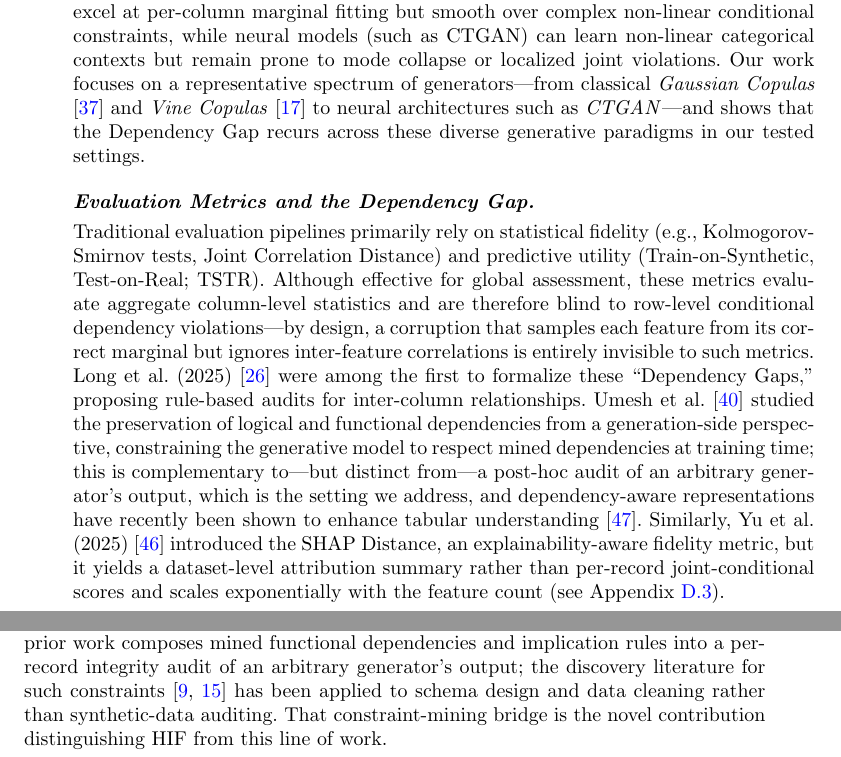
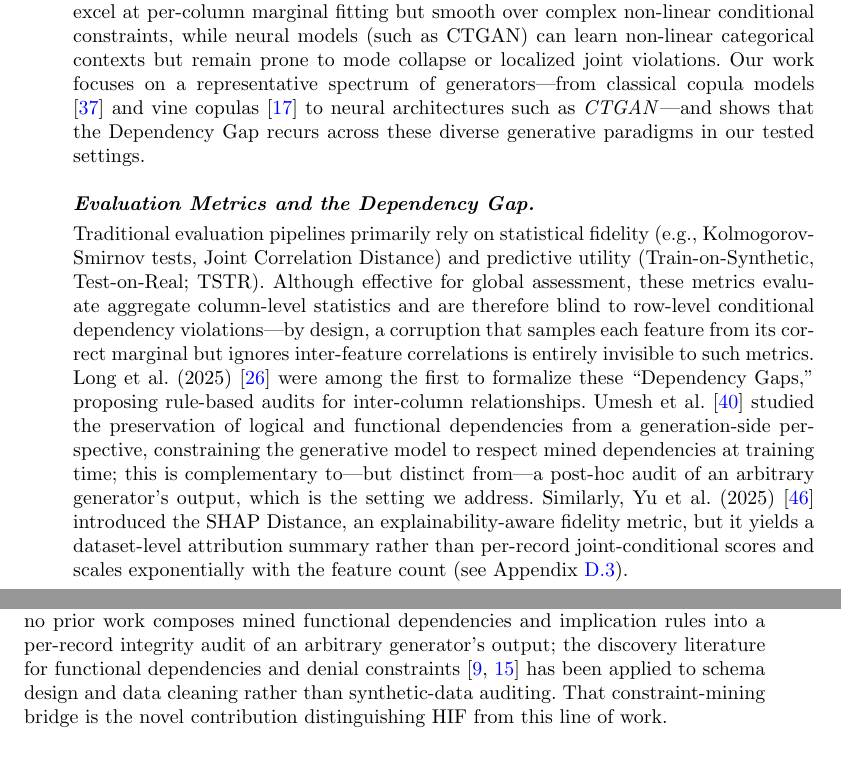
Before and after one commit to ahmed-fouad-lagha/tabular-polygraph, a LaTeX paper (manuscript/main.tex): two parts of pages 4 and 5 of 37, joined at a grey line, cut so that both start at the same text. Compiled offline with pdfLaTeX; a missing bibliography style is replaced by a similar one.

Commit message:
fix related work: correct Sklar/Joe citation labels, remove inaccurate Yu2026 claim, fix Chu2013 description (denial constraints not FDs)

```diff
--- a/manuscript/main.tex
+++ b/manuscript/main.tex
@@ -86,13 +86,13 @@ The remainder of this paper is organized as follows: Section~\ref{sec:related} c
 
 \section{Related Work}\label{sec:related}
 
-\paragraph{Synthetic Tabular Data Generation.} The field has evolved from early copula-based methods to deep generative architectures. GAN-based models such as CTGAN and TVAE \cite{xu2019modeling} set an early benchmark for capturing joint distributions by building on the Synthetic Data Vault framework \cite{patki2016synthetic}, later improved for skewed distributions by CTAB-GAN \cite{zhao2021ctab}. Diffusion paradigms such as TabDDPM \cite{kotelnikov2023tabddpm}, flow-based gradient-boosted tree generators \cite{jolicoeur2024generating}, and composable architectures such as CoDi \cite{lee2023codi} have pushed the frontier of manifold matching; permutation-invariant objectives \cite{zhu2022permutation} and federated frameworks \cite{zhao2021fedtgan} extend synthesis to column-order robustness and decentralized settings. However, both statistical and deep architectures suffer a fundamental objective mismatch: statistical models excel at per-column marginal fitting but smooth over complex non-linear conditional constraints, while neural models (such as CTGAN) can learn non-linear categorical contexts but remain prone to mode collapse or localized joint violations. Our work focuses on a representative spectrum of generators---from classical \textit{Gaussian Copulas} \cite{sklar1959} and \textit{Vine Copulas} \cite{joe1996} to neural architectures such as \textit{CTGAN}---and shows that the Dependency Gap recurs across these diverse generative paradigms in our tested settings.
+\paragraph{Synthetic Tabular Data Generation.} The field has evolved from early copula-based methods to deep generative architectures. GAN-based models such as CTGAN and TVAE \cite{xu2019modeling} set an early benchmark for capturing joint distributions by building on the Synthetic Data Vault framework \cite{patki2016synthetic}, later improved for skewed distributions by CTAB-GAN \cite{zhao2021ctab}. Diffusion paradigms such as TabDDPM \cite{kotelnikov2023tabddpm}, flow-based gradient-boosted tree generators \cite{jolicoeur2024generating}, and composable architectures such as CoDi \cite{lee2023codi} have pushed the frontier of manifold matching; permutation-invariant objectives \cite{zhu2022permutation} and federated frameworks \cite{zhao2021fedtgan} extend synthesis to column-order robustness and decentralized settings. However, both statistical and deep architectures suffer a fundamental objective mismatch: statistical models excel at per-column marginal fitting but smooth over complex non-linear conditional constraints, while neural models (such as CTGAN) can learn non-linear categorical contexts but remain prone to mode collapse or localized joint violations. Our work focuses on a representative spectrum of generators---from classical copula models \cite{sklar1959} and vine copulas \cite{joe1996} to neural architectures such as \textit{CTGAN}---and shows that the Dependency Gap recurs across these diverse generative paradigms in our tested settings.
 
-\paragraph{Evaluation Metrics and the Dependency Gap.} Traditional evaluation pipelines primarily rely on statistical fidelity (e.g., Kolmogorov-Smirnov tests, Joint Correlation Distance) and predictive utility (Train-on-Synthetic, Test-on-Real; TSTR). Although effective for global assessment, these metrics evaluate aggregate column-level statistics and are therefore blind to row-level conditional dependency violations---by design, a corruption that samples each feature from its correct marginal but ignores inter-feature correlations is entirely invisible to such metrics. Long et al. (2025) \cite{long2025evaluating} were among the first to formalize these ``Dependency Gaps,'' proposing rule-based audits for inter-column relationships. Umesh et al. \cite{umesh2025preserving} studied the preservation of logical and functional dependencies from a generation-side perspective, constraining the generative model to respect mined dependencies at training time; this is complementary to---but distinct from---a post-hoc audit of an arbitrary generator's output, which is the setting we address, and dependency-aware representations have recently been shown to enhance tabular understanding \cite{yu2026thinking}. Similarly, Yu et al. (2025) \cite{yu2025shap} introduced the SHAP Distance, an explainability-aware fidelity metric, but it yields a dataset-level attribution summary rather than per-record joint-conditional scores and scales exponentially with the feature count (see Appendix~\ref{app:scalability}).
+\paragraph{Evaluation Metrics and the Dependency Gap.} Traditional evaluation pipelines primarily rely on statistical fidelity (e.g., Kolmogorov-Smirnov tests, Joint Correlation Distance) and predictive utility (Train-on-Synthetic, Test-on-Real; TSTR). Although effective for global assessment, these metrics evaluate aggregate column-level statistics and are therefore blind to row-level conditional dependency violations---by design, a corruption that samples each feature from its correct marginal but ignores inter-feature correlations is entirely invisible to such metrics. Long et al. (2025) \cite{long2025evaluating} were among the first to formalize these ``Dependency Gaps,'' proposing rule-based audits for inter-column relationships. Umesh et al. \cite{umesh2025preserving} studied the preservation of logical and functional dependencies from a generation-side perspective, constraining the generative model to respect mined dependencies at training time; this is complementary to---but distinct from---a post-hoc audit of an arbitrary generator's output, which is the setting we address. Similarly, Yu et al. (2025) \cite{yu2025shap} introduced the SHAP Distance, an explainability-aware fidelity metric, but it yields a dataset-level attribution summary rather than per-record joint-conditional scores and scales exponentially with the feature count (see Appendix~\ref{app:scalability}).
 
 \paragraph{Sample-Complexity Limits on Aggregate Auditing.} Distribution-level auditing additionally faces provable sample-complexity limits: identity and uniformity tests require sample sizes that scale with the domain support \cite{valiant2014instance,pensia2024sample,paninski2008}, a cost only partially mitigated even for product-structured distributions \cite{bhattacharyya2021testing}, and conditional independence testing is likewise sample-intensive in high dimensions \cite{neykov2021minimax}. These bounds constrain any aggregate audit of large categorical spaces and motivate scoring records individually rather than testing the synthetic cohort globally. We quantify these limits at HIF's operating configuration in Appendix~\ref{app:sample_complexity}; here we note only that per-cell detectability floors of $\varepsilon \approx 0.27$--$1.0$ across our benchmarks (versus $\approx 0.15$--$0.19$ for a global analogue) formalize the granularity below which individual sentinel cells cannot certify deviations, motivating the confidence-floor safety minimum and multi-hub geometric aggregation of Section~\ref{sec:math}.
 
-\paragraph{Record-Level Auditing of Synthetic Data.} A complementary line of work scores individual records rather than the synthetic cohort as a whole. Alaa et al.\ \cite{alaa2022faithful} introduced the sample-level support metrics $\alpha$-Precision and $\beta$-Recall used in Section~\ref{sec:cross_arch}, which audit whether a record falls within the support of the real distribution in a learned embedding space; this is a neighborhood-membership notion rather than a check of conditional inter-feature logic, and the embedding is hand-selected rather than derived from the data's dependency structure. Data-SUITE \cite{seedat2022suite} identifies in-distribution incongruous examples through per-feature conformal prediction intervals, but it scores each feature marginally, targets real (not synthetic) samples, and does not evaluate the joint conditional configuration of a record. DOMIAS \cite{vanbreugel2023domias} performs per-record auditing of synthetic data via membership inference against overfitted generators; this is a privacy signal---it flags records the generator memorized---rather than a general structural-integrity check. Two recent works are closest to ours and merit explicit distinction. TabStruct \cite{jiang2025tabstruct} benchmarks structural fidelity---compliance of the synthetic cohort with the causal structure of the real data---across 13 generators and 29 datasets, but its scoring is dataset-level and requires (or approximates) the ground-truth causal structure, whereas HIF scores each record against conditional dependencies mined from the data itself, including implication rules discovered Apriori-style rather than hand-specified. Curated LLM \cite{seedat2024curated} curates candidate synthetic rows in low-data regimes, but its curation signal is supervised, relying on the learning dynamics and confidence of a model trained on real labels; this is precisely the label-conditioned regime we isolate in Section~\ref{sec:label_conditional}, whereas HIF audits all conditional structure without any downstream label and derives a utility consequence only as an emergent, label-conditional property. To our knowledge, no prior work composes mined functional dependencies and implication rules into a per-record integrity audit of an arbitrary generator's output; the discovery literature for such constraints \cite{huhtala1999tane,chu2013direct} has been applied to schema design and data cleaning rather than synthetic-data auditing. That constraint-mining bridge is the novel contribution distinguishing HIF from this line of work.
+\paragraph{Record-Level Auditing of Synthetic Data.} A complementary line of work scores individual records rather than the synthetic cohort as a whole. Alaa et al.\ \cite{alaa2022faithful} introduced the sample-level support metrics $\alpha$-Precision and $\beta$-Recall used in Section~\ref{sec:cross_arch}, which audit whether a record falls within the support of the real distribution in a learned embedding space; this is a neighborhood-membership notion rather than a check of conditional inter-feature logic, and the embedding is hand-selected rather than derived from the data's dependency structure. Data-SUITE \cite{seedat2022suite} identifies in-distribution incongruous examples through per-feature conformal prediction intervals, but it scores each feature marginally, targets real (not synthetic) samples, and does not evaluate the joint conditional configuration of a record. DOMIAS \cite{vanbreugel2023domias} performs per-record auditing of synthetic data via membership inference against overfitted generators; this is a privacy signal---it flags records the generator memorized---rather than a general structural-integrity check. Two recent works are closest to ours and merit explicit distinction. TabStruct \cite{jiang2025tabstruct} benchmarks structural fidelity---compliance of the synthetic cohort with the causal structure of the real data---across 13 generators and 29 datasets, but its scoring is dataset-level and requires (or approximates) the ground-truth causal structure, whereas HIF scores each record against conditional dependencies mined from the data itself, including implication rules discovered Apriori-style rather than hand-specified. Curated LLM \cite{seedat2024curated} curates candidate synthetic rows in low-data regimes, but its curation signal is supervised, relying on the learning dynamics and confidence of a model trained on real labels; this is precisely the label-conditioned regime we isolate in Section~\ref{sec:label_conditional}, whereas HIF audits all conditional structure without any downstream label and derives a utility consequence only as an emergent, label-conditional property. To our knowledge, no prior work composes mined functional dependencies and implication rules into a per-record integrity audit of an arbitrary generator's output; the discovery literature for functional dependencies and denial constraints \cite{huhtala1999tane,chu2013direct} has been applied to schema design and data cleaning rather than synthetic-data auditing. That constraint-mining bridge is the novel contribution distinguishing HIF from this line of work.
 
 \section{Mathematical Foundation}\label{sec:math}
 
```
Also changed, not shown: manuscript/main.pdf.
